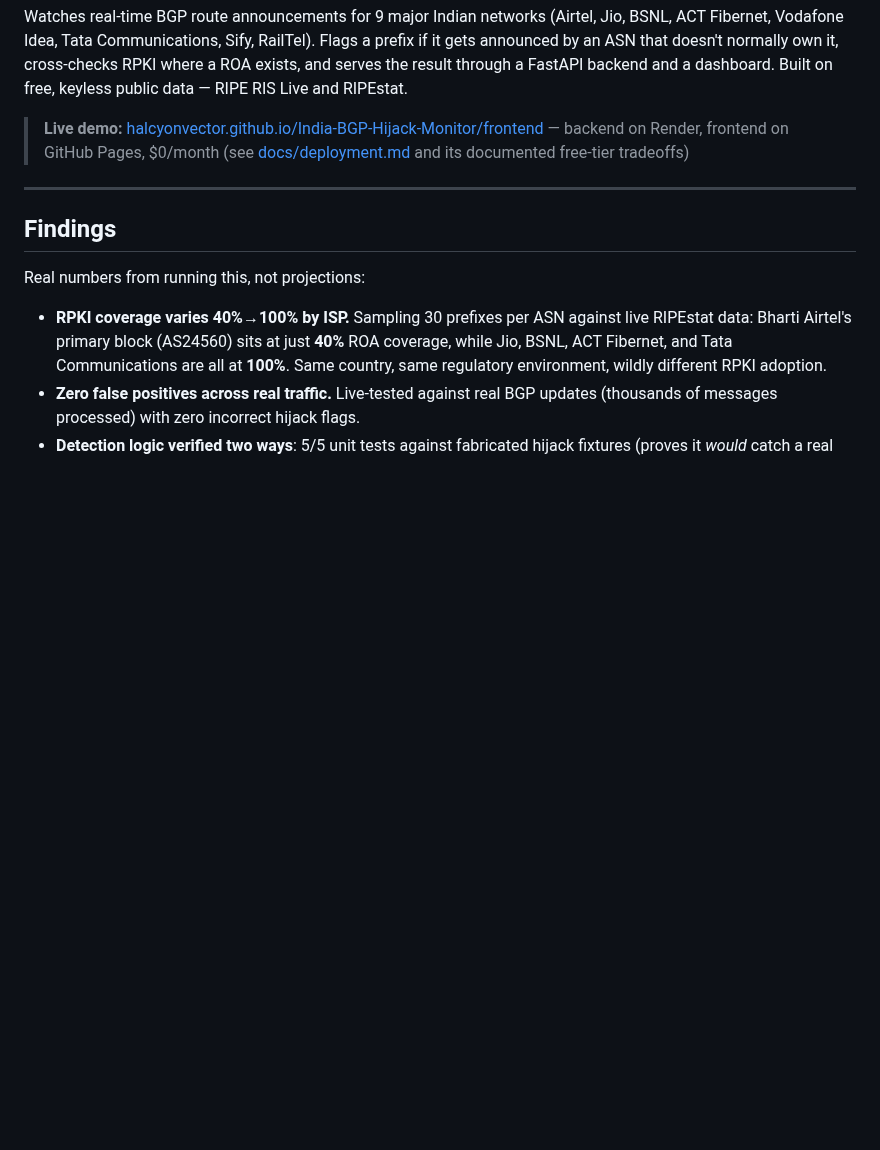
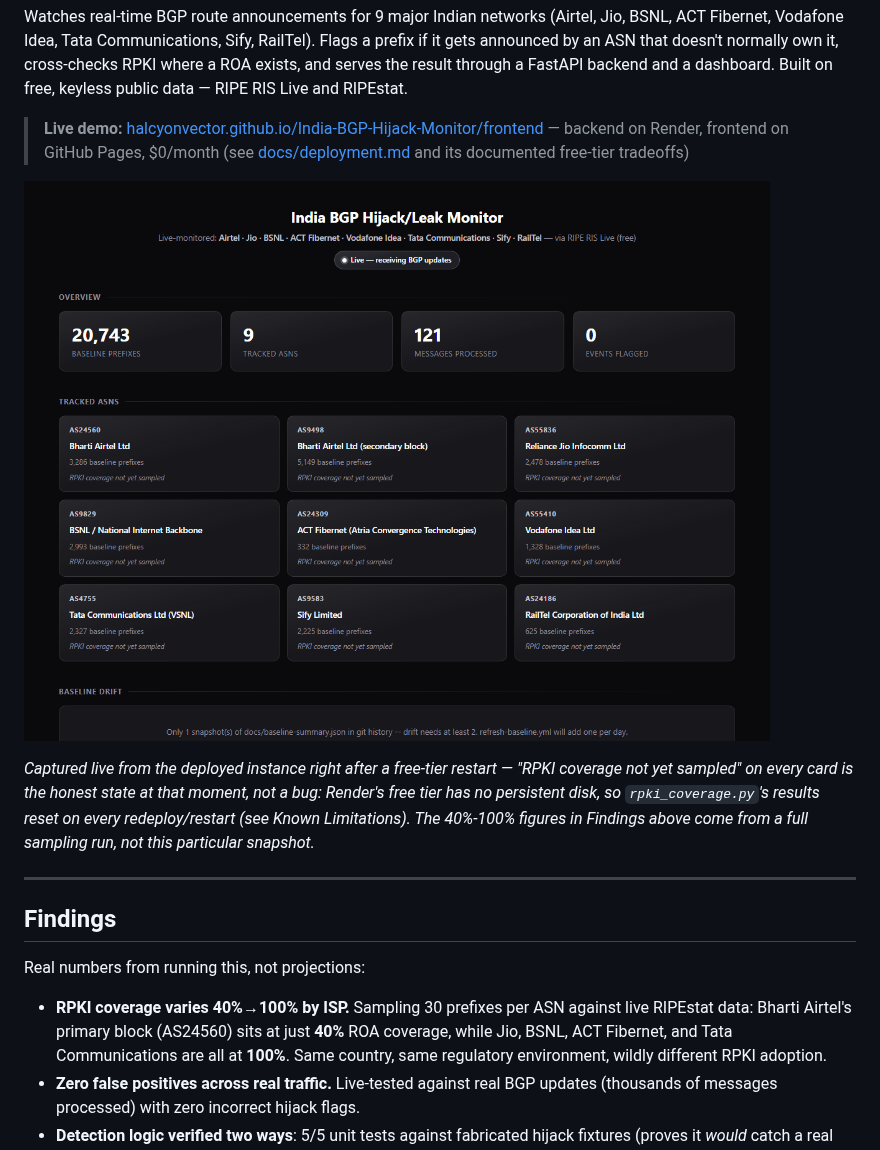
Before and after one commit to HalcyonVector/India-BGP-Hijack-Monitor, a Markdown page: README.md, the part around the change. Rendered like a GitHub page; pictures changed too: docs/screenshot.png (added); blank space fills up the shorter version.

Commit message:
Add a real dashboard screenshot to the README
Captured programmatically via headless Chromium (playwright) against the
live GitHub Pages deployment -- confirmed real, not a mockup: shows the
"Live" badge active and a genuine, climbing message count from the actual
Render backend.

Caught something honest in the process: while waiting to take this
screenshot, the live Render instance visibly restarted mid-session
(different `started_at` between two /api/status checks a few minutes
apart) and its RPKI coverage data reset, exactly matching the documented
"no persistent disk on free tier" limitation -- not a hypothetical, watched
it happen. The screenshot shows that genuine state ("RPKI coverage not yet
sampled") with a caption explaining why, rather than swapping in a more
flattering but stale capture.

```diff
--- a/README.md
+++ b/README.md
@@ -5,6 +5,10 @@
 Watches real-time BGP route announcements for 9 major Indian networks (Airtel, Jio, BSNL, ACT Fibernet, Vodafone Idea, Tata Communications, Sify, RailTel). Flags a prefix if it gets announced by an ASN that doesn't normally own it, cross-checks RPKI where a ROA exists, and serves the result through a FastAPI backend and a dashboard. Built on free, keyless public data — RIPE RIS Live and RIPEstat.
 
 > **Live demo:** [halcyonvector.github.io/India-BGP-Hijack-Monitor/frontend](https://halcyonvector.github.io/India-BGP-Hijack-Monitor/frontend/) — backend on Render, frontend on GitHub Pages, $0/month (see [docs/deployment.md](docs/deployment.md) and its documented free-tier tradeoffs)
+
+![Dashboard screenshot](docs/screenshot.png)
+
+*Captured live from the deployed instance right after a free-tier restart — "RPKI coverage not yet sampled" on every card is the honest state at that moment, not a bug: Render's free tier has no persistent disk, so `rpki_coverage.py`'s results reset on every redeploy/restart (see Known Limitations). The 40%-100% figures in Findings above come from a full sampling run, not this particular snapshot.*
 
 ---
 
```
